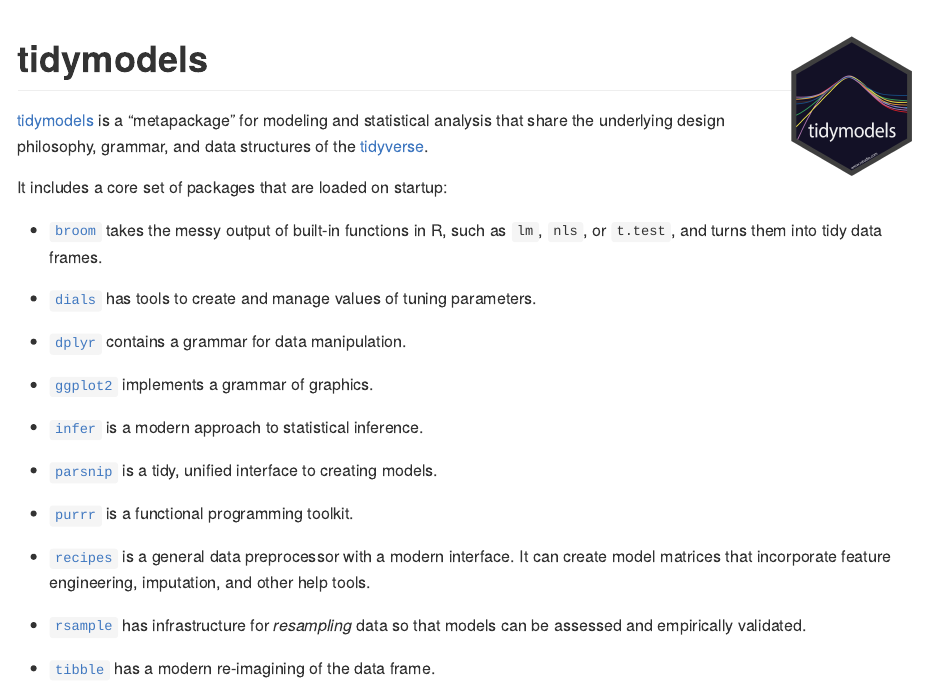
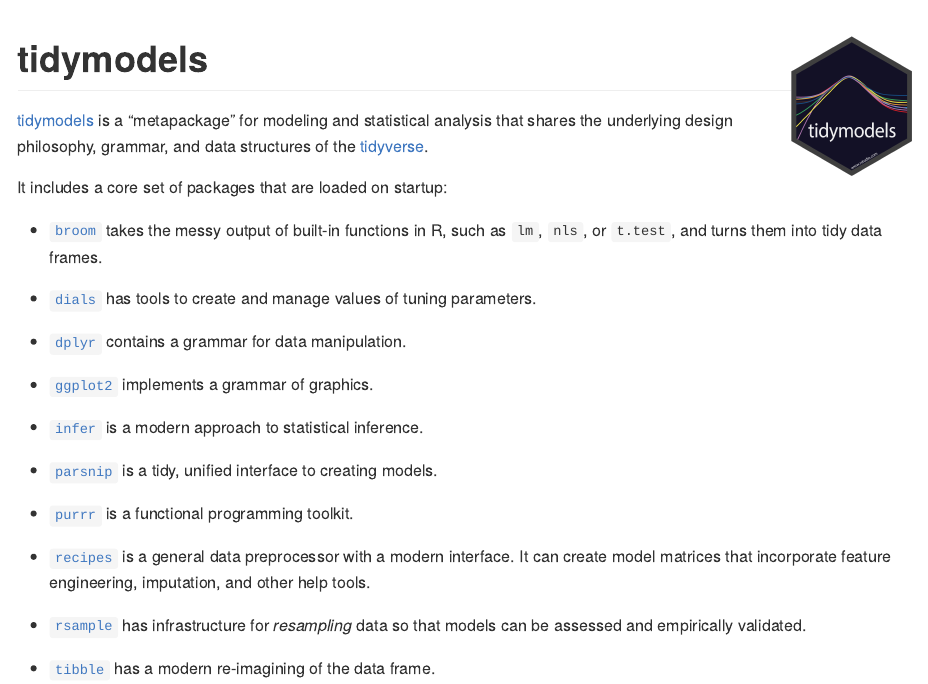
Before and after one commit to tidymodels/tidymodels, an R Markdown document (README.Rmd): the page in a window 1100 px wide, from its top. The pictures show the output file README.md that the author committed with the source, drawn offline in the style of GitHub; badge pictures from the web are left out.

Commit message:
Subject verb agreement

```diff
--- a/README.Rmd
+++ b/README.Rmd
@@ -23,7 +23,7 @@
 ![](https://img.shields.io/badge/lifecycle-experimental-orange.svg)
 <!-- badges: end -->
 
-[tidymodels](https://www.tidymodels.org/) is a "metapackage" for modeling and statistical analysis that share the underlying design philosophy, grammar, and data structures of the [tidyverse](https://www.tidyverse.org/).
+[tidymodels](https://www.tidymodels.org/) is a "metapackage" for modeling and statistical analysis that shares the underlying design philosophy, grammar, and data structures of the [tidyverse](https://www.tidyverse.org/).
 
 It includes a core set of packages that are loaded on startup:
 
```
Also changed, not shown: README.md.
